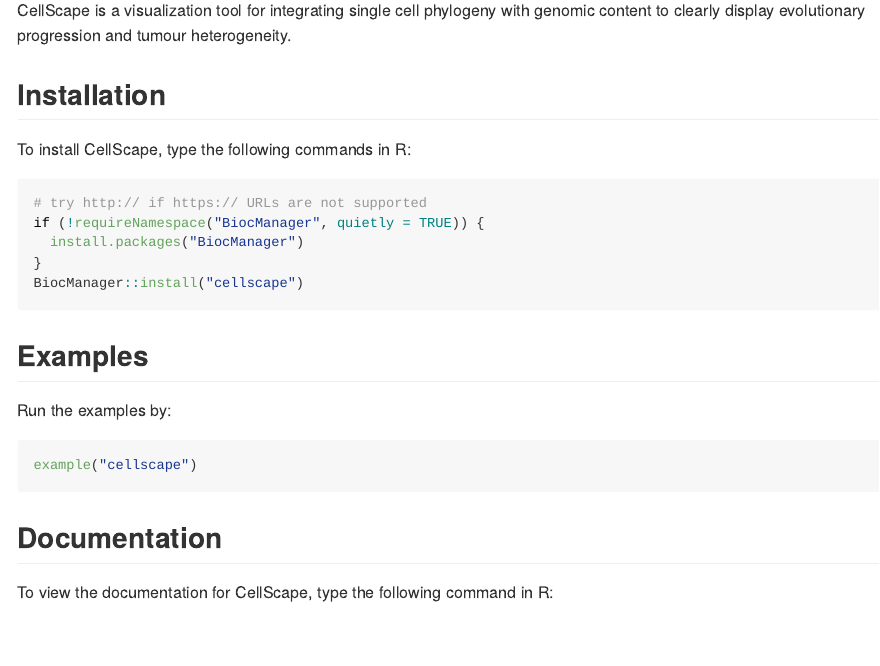
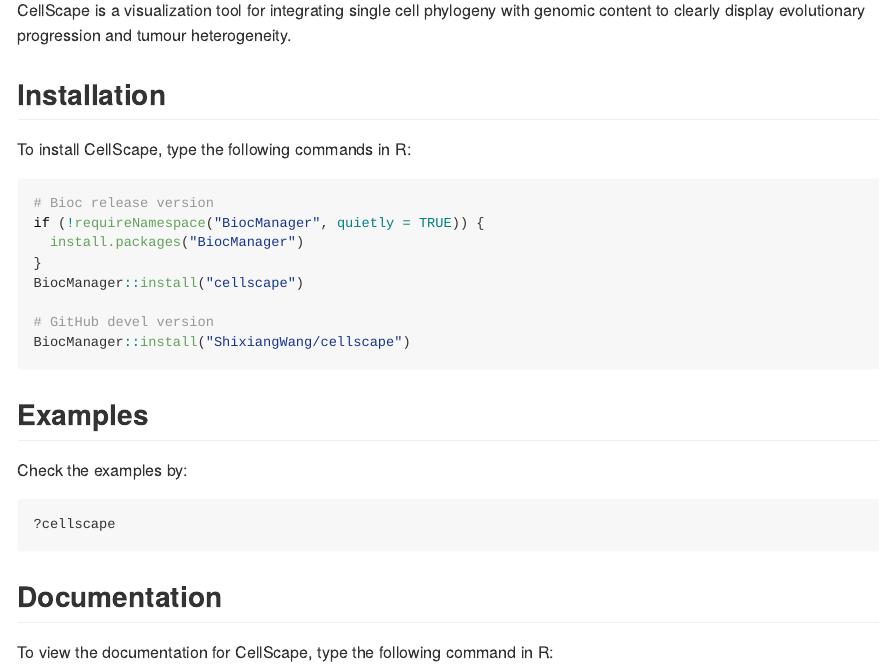
Before and after one commit to ShixiangWang/cellscape, an R Markdown document (README.Rmd): the page in a window 1100 px wide, from 150 px down. The pictures show the output file README.md that the author committed with the source, drawn offline in the style of GitHub; badge pictures from the web are left out.

Commit message:
update readme

````diff
--- a/README.Rmd
+++ b/README.Rmd
@@ -27,19 +27,22 @@
 To install CellScape, type the following commands in R:
 
 ```{r, eval=FALSE}
-# try http:// if https:// URLs are not supported
+# Bioc release version
 if (!requireNamespace("BiocManager", quietly = TRUE)) {
   install.packages("BiocManager")
 }
 BiocManager::install("cellscape")
+
+# GitHub devel version
+BiocManager::install("ShixiangWang/cellscape")
 ```
 
 ## Examples
 
-Run the examples by:
+Check the examples by:
 
 ```{r, eval=FALSE}
-example("cellscape")
+?cellscape
 ```
 
 ## Documentation
````
Also changed, not shown: README.md.
